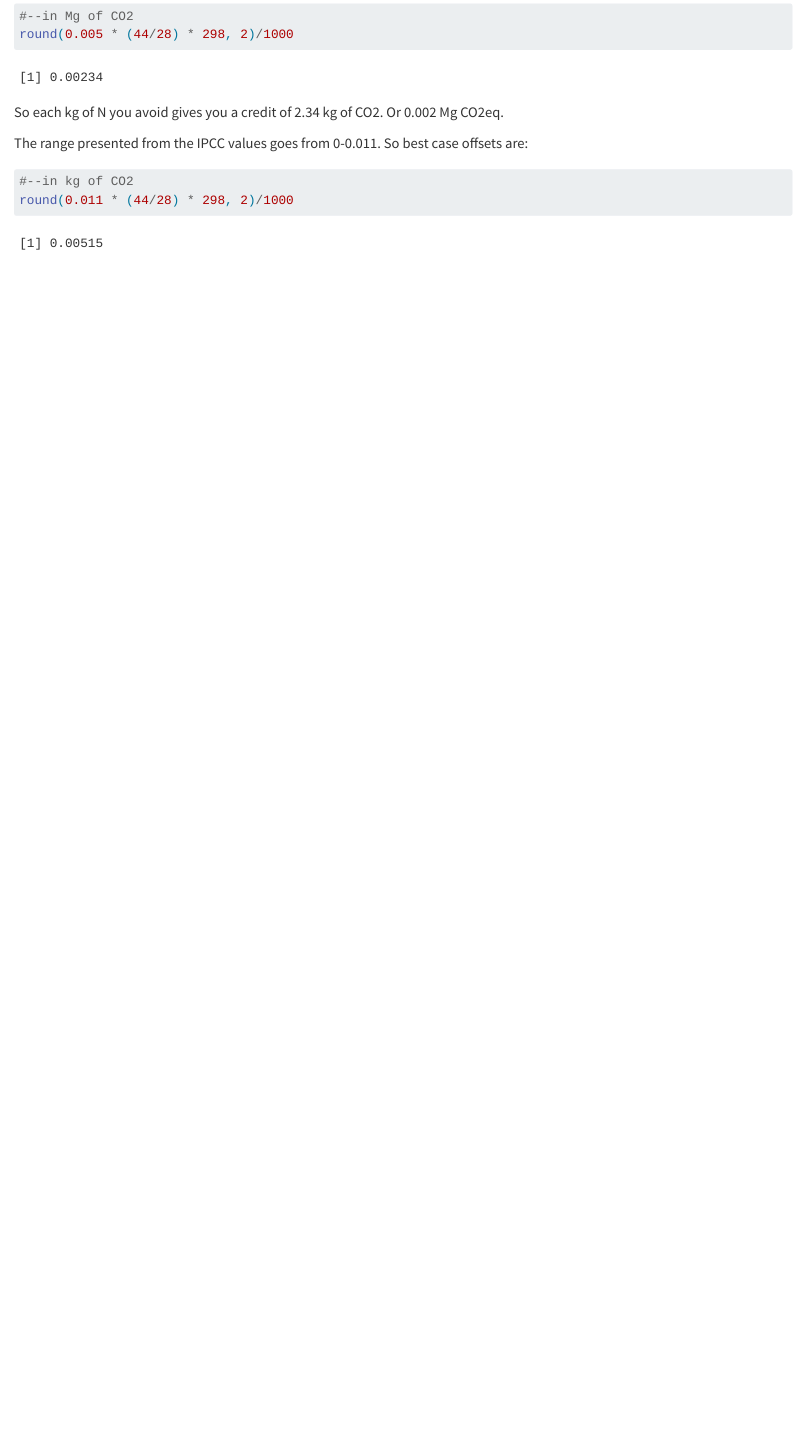
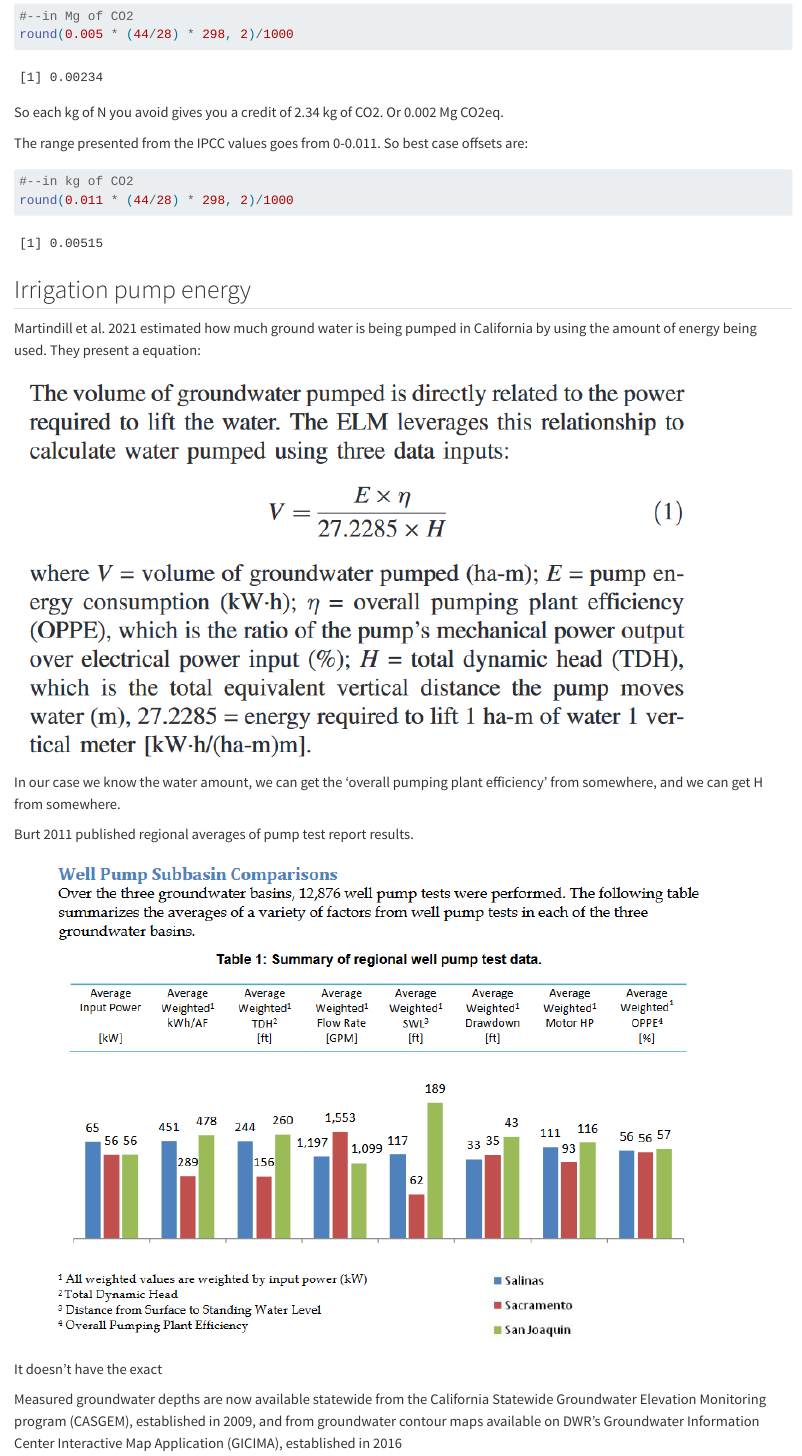
Before and after one commit to vanichols/alfalfa, a Quarto document (alfalfa-notes.qmd): the page in a window 1100 px wide, from 520 px down. Rendered offline with R 4.5, knitr and Pandoc in place of Quarto, with nearby package versions.

Commit message:
start building joel style data sheet

````diff
--- a/alfalfa-notes.qmd
+++ b/alfalfa-notes.qmd
@@ -455,3 +455,19 @@ The range presented from the IPCC values goes from 0-0.011. So best case offsets
 #--in kg of CO2
 round(0.011 * (44/28) * 298, 2)/1000
 ```
+
+## Irrigation pump energy
+
+Martindill et al. 2021 estimated how much ground water is being pumped in California by using the amount of energy being used. They present a equation:
+
+![](images/image-1952351631.png)
+
+In our case we know the water amount, we can get the 'overall pumping plant efficiency' from somewhere, and we can get H from somewhere.
+
+Burt 2011 published regional averages of pump test report results.
+
+![](images/image-281248307.png)
+
+It doesn't have the exact
+
+Measured groundwater depths are now available statewide from the California Statewide Groundwater Elevation Monitoring program (CASGEM), established in 2009, and from groundwater contour maps available on DWR's Groundwater Information Center Interactive Map Application (GICIMA), established in 2016
````
Also changed, not shown: R/data_raw/lca-sheets/enterprise-flows-tulare.xlsx (added), R/data_raw/lca-sheets/xx_enterprise-activities-summary-v1.xlsx (renamed from R/data_raw/lca-sheets/enterprise-activities-summary-v1.xlsx), R/data_raw/lca-sheets/xx_tulare-county.xlsx (renamed from R/data_raw/lca-sheets/tulare-county.xlsx), ftm_raw/Management of Farm Irrigation Systems ASAE Monograph 9.pdf (added), images/image-1952351631.png (added), images/image-281248307.png (added), 4 other files.
